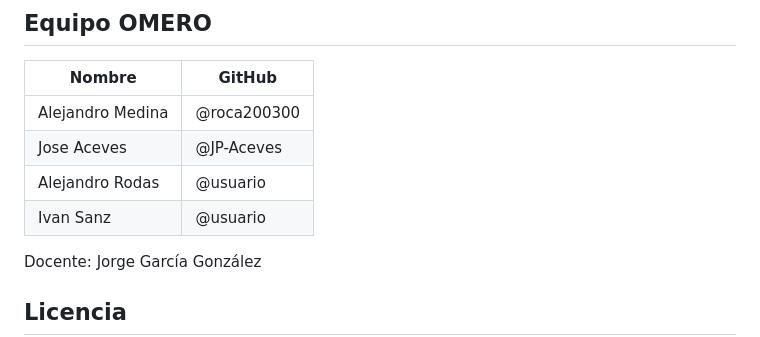
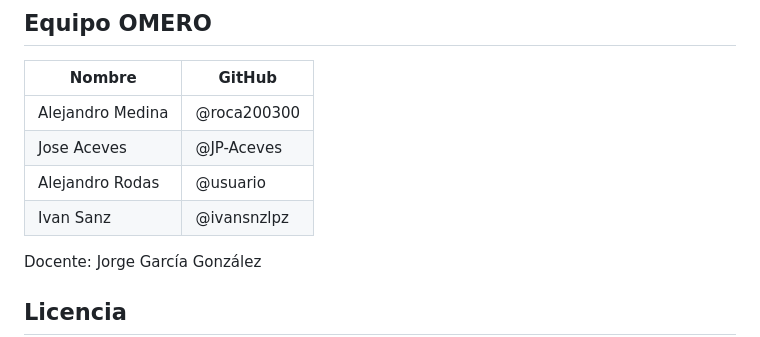
Before and after one commit to JP-Aceves/OMERO-HOSPITAL, a Markdown page: README.md, the part around the change. Drawn GitHub-style.

Commit message:
Update Ivan Sanz's GitHub username in README

```diff
--- a/README.md
+++ b/README.md
@@ -77,7 +77,7 @@ En la primera iteración (S1) las lecturas se **simulan** y se guardan en JSON.
 | Alejandro Medina | @roca200300 |
 | Jose Aceves | @JP-Aceves |
 | Alejandro Rodas | @usuario |
-| Ivan Sanz | @usuario |
+| Ivan Sanz | @ivansnzlpz |
 
 Docente: Jorge García González
 
```
